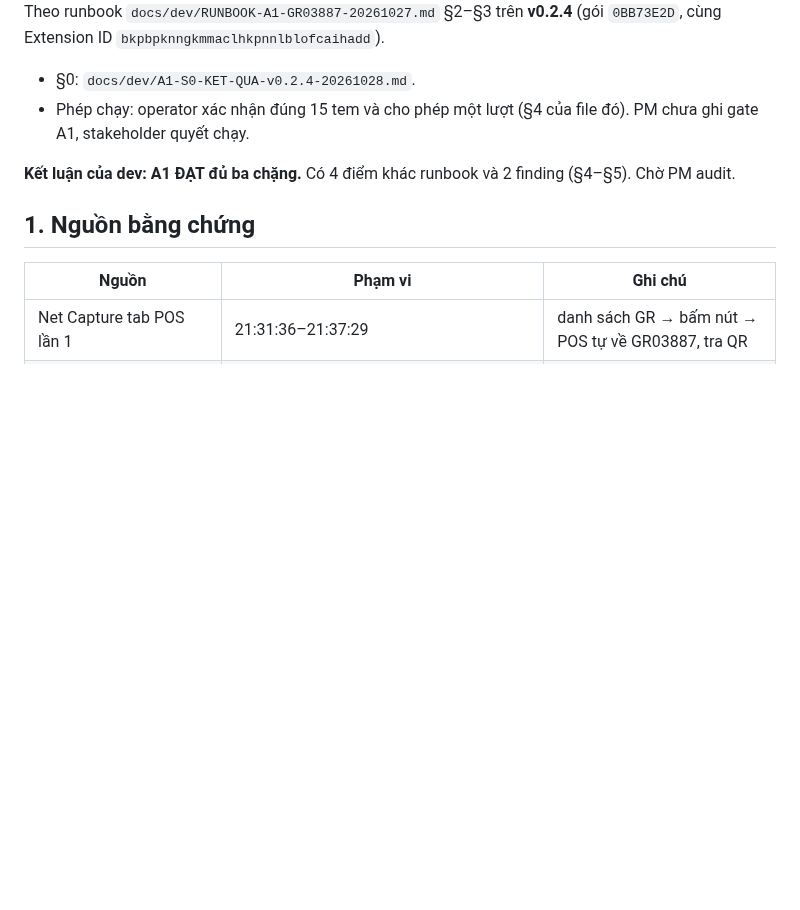
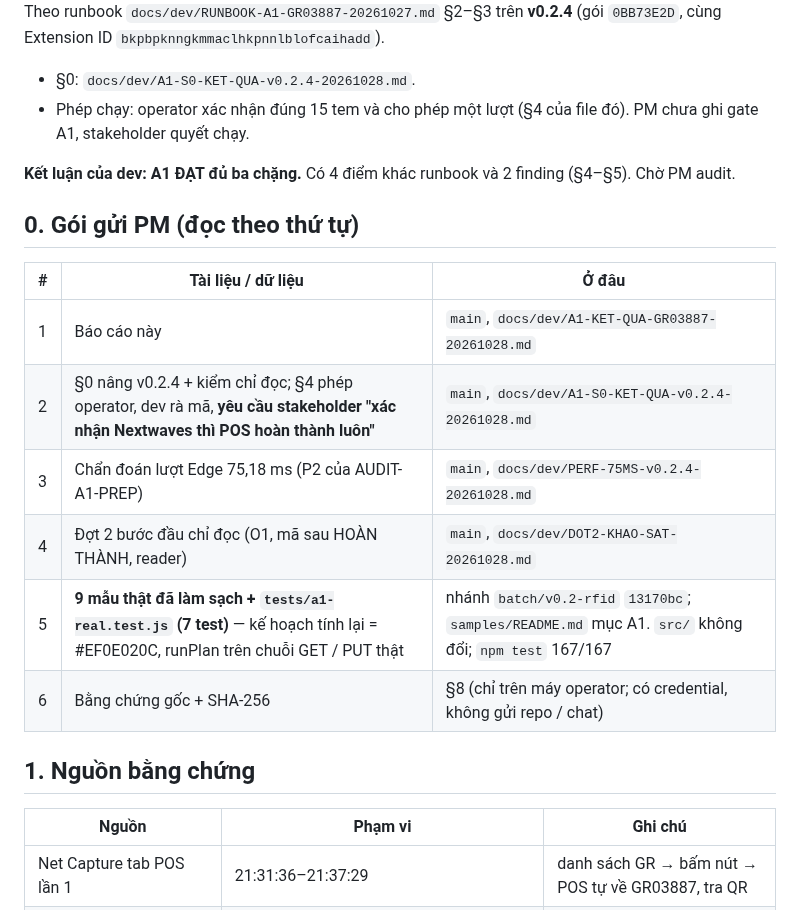
Before and after one commit to Kai-D13/circa-gr-nextwaves, a Markdown page: docs/dev/A1-KET-QUA-GR03887-20261028.md, the part around one of its changes. Rendered like a GitHub page; blank space fills up the shorter version.

```diff
--- a/docs/dev/A1-KET-QUA-GR03887-20261028.md
+++ b/docs/dev/A1-KET-QUA-GR03887-20261028.md
@@ -5,6 +5,17 @@ Theo runbook `docs/dev/RUNBOOK-A1-GR03887-20261027.md` §2–§3 trên **v0.2.4*
 - Phép chạy: operator xác nhận đúng 15 tem và cho phép một lượt (§4 của file đó). PM chưa ghi gate A1, stakeholder quyết chạy.
 
 **Kết luận của dev: A1 ĐẠT đủ ba chặng.** Có 4 điểm khác runbook và 2 finding (§4–§5). Chờ PM audit.
+
+## 0. Gói gửi PM (đọc theo thứ tự)
+
+| # | Tài liệu / dữ liệu | Ở đâu |
+|---|---|---|
+| 1 | Báo cáo này | `main`, `docs/dev/A1-KET-QUA-GR03887-20261028.md` |
+| 2 | §0 nâng v0.2.4 + kiểm chỉ đọc; §4 phép operator, dev rà mã, **yêu cầu stakeholder "xác nhận Nextwaves thì POS hoàn thành luôn"** | `main`, `docs/dev/A1-S0-KET-QUA-v0.2.4-20261028.md` |
+| 3 | Chẩn đoán lượt Edge 75,18 ms (P2 của AUDIT-A1-PREP) | `main`, `docs/dev/PERF-75MS-v0.2.4-20261028.md` |
+| 4 | Đợt 2 bước đầu chỉ đọc (O1, mã sau HOÀN THÀNH, reader) | `main`, `docs/dev/DOT2-KHAO-SAT-20261028.md` |
+| 5 | **9 mẫu thật đã làm sạch + `tests/a1-real.test.js` (7 test)** — kế hoạch tính lại = #EF0E020C, runPlan trên chuỗi GET / PUT thật | nhánh `batch/v0.2-rfid` `13170bc`; `samples/README.md` mục A1. `src/` không đổi; `npm test` 167/167 |
+| 6 | Bằng chứng gốc + SHA-256 | §8 (chỉ trên máy operator; có credential, không gửi repo / chat) |
 
 ## 1. Nguồn bằng chứng
 
```
Also changed, not shown: other parts of docs/dev/A1-KET-QUA-GR03887-20261028.md (+44 -25 lines), docs/dev/HANDOFF-DEV.md (+3 -2 lines).
